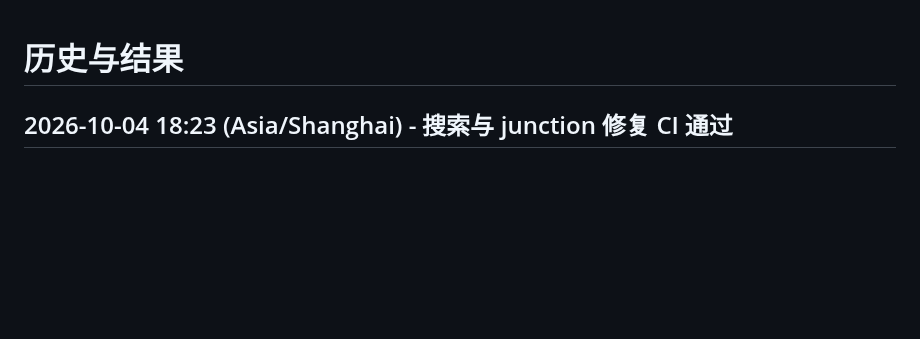
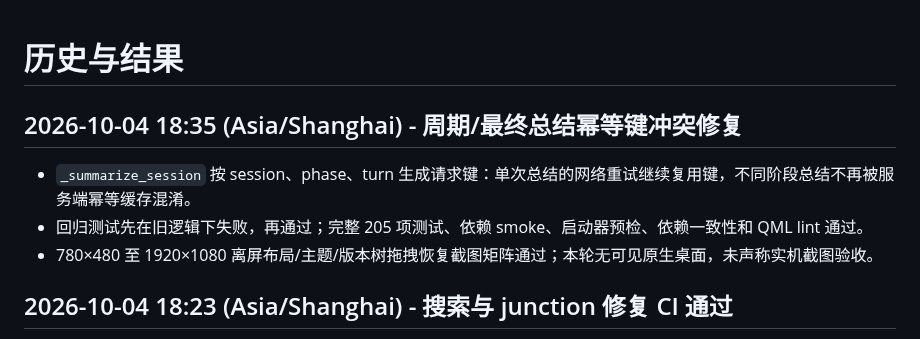
Before and after one commit to ljk00000/SciDevHarness, a Markdown page: HISTORY_RESULTS.md, the part around the change. Drawn GitHub-style; blank space fills up the shorter version.

```diff
--- a/HISTORY_RESULTS.md
+++ b/HISTORY_RESULTS.md
@@ -1,4 +1,9 @@
 # 历史与结果
+
+## 2026-10-04 18:35 (Asia/Shanghai) - 周期/最终总结幂等键冲突修复
+- `_summarize_session` 按 session、phase、turn 生成请求键：单次总结的网络重试继续复用键，不同阶段总结不再被服务端幂等缓存混淆。
+- 回归测试先在旧逻辑下失败，再通过；完整 205 项测试、依赖 smoke、启动器预检、依赖一致性和 QML lint 通过。
+- 780×480 至 1920×1080 离屏布局/主题/版本树拖拽恢复截图矩阵通过；本轮无可见原生桌面，未声称实机截图验收。
 
 ## 2026-10-04 18:23 (Asia/Shanghai) - 搜索与 junction 修复 CI 通过
 - GitHub Actions [#37195090931](https://github.com/ljk00000/SciDevHarness/actions/runs/37195090931) 对提交 `bdbe774` 在 Python 3.12/3.13/3.14 全部成功；最小 Qt 运行时门禁、全量测试、依赖 smoke、常规/125% DPI 截图与 QML lint 均通过。
```
Also changed, not shown: CURRENT_WORK.md (+5 -0 lines).
